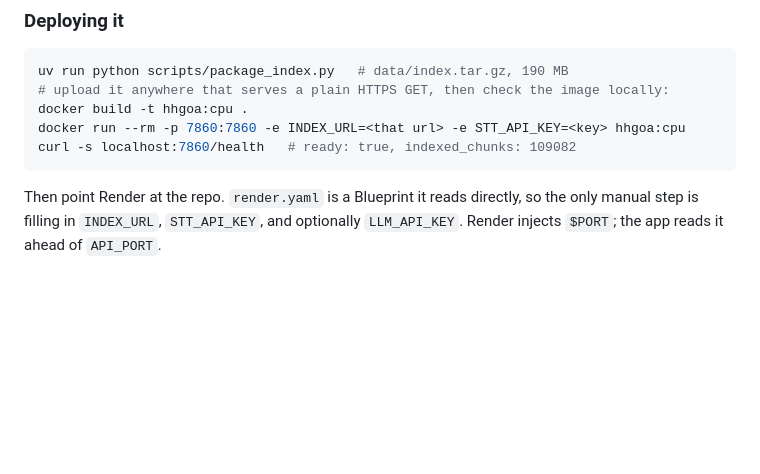
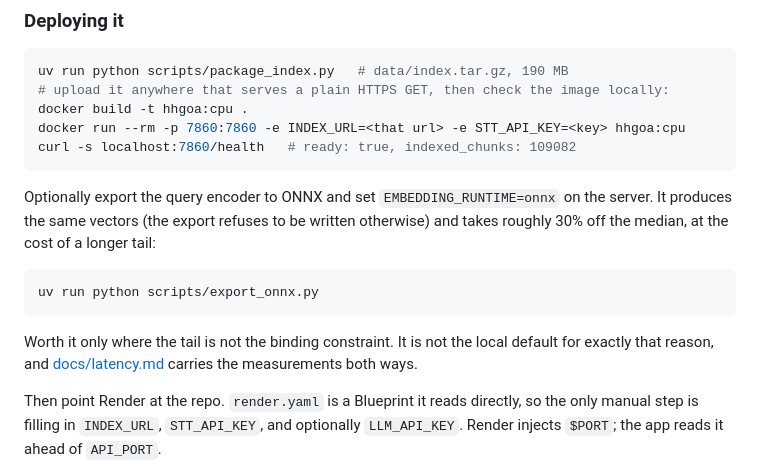
Before and after one commit to Arav-Arun/HHgoa-Voice-RAG, a Markdown page: README.md, the part around the change. Drawn GitHub-style; blank space fills up the shorter version.

Commit message:
note the ONNX export in the deploy steps

````diff
--- a/README.md
+++ b/README.md
@@ -852,6 +852,18 @@ docker run --rm -p 7860:7860 -e INDEX_URL=<that url> -e STT_API_KEY=<key> hhgoa:
 curl -s localhost:7860/health   # ready: true, indexed_chunks: 109082
 ```
 
+Optionally export the query encoder to ONNX and set `EMBEDDING_RUNTIME=onnx` on
+the server. It produces the same vectors (the export refuses to be written
+otherwise) and takes roughly 30% off the median, at the cost of a longer tail:
+
+```bash
+uv run python scripts/export_onnx.py
+```
+
+Worth it only where the tail is not the binding constraint. It is not the local
+default for exactly that reason, and [docs/latency.md](docs/latency.md) carries
+the measurements both ways.
+
 Then point Render at the repo. `render.yaml` is a Blueprint it reads directly,
 so the only manual step is filling in `INDEX_URL`, `STT_API_KEY`, and optionally
 `LLM_API_KEY`. Render injects `$PORT`; the app reads it ahead of `API_PORT`.
````
